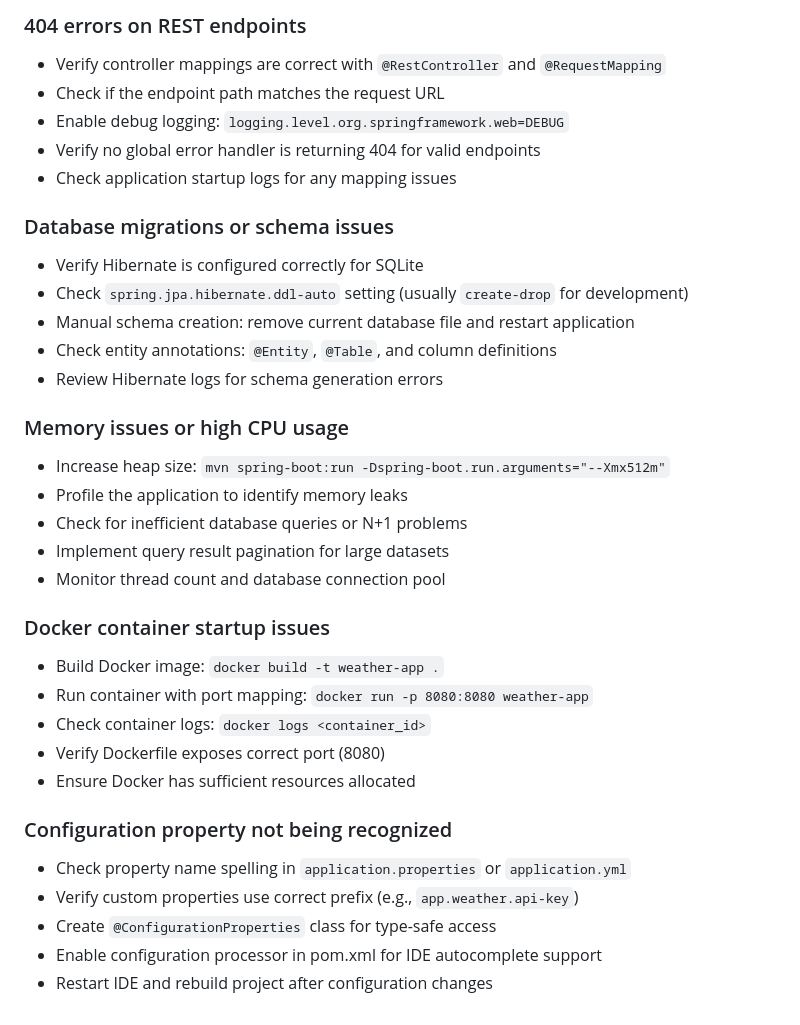
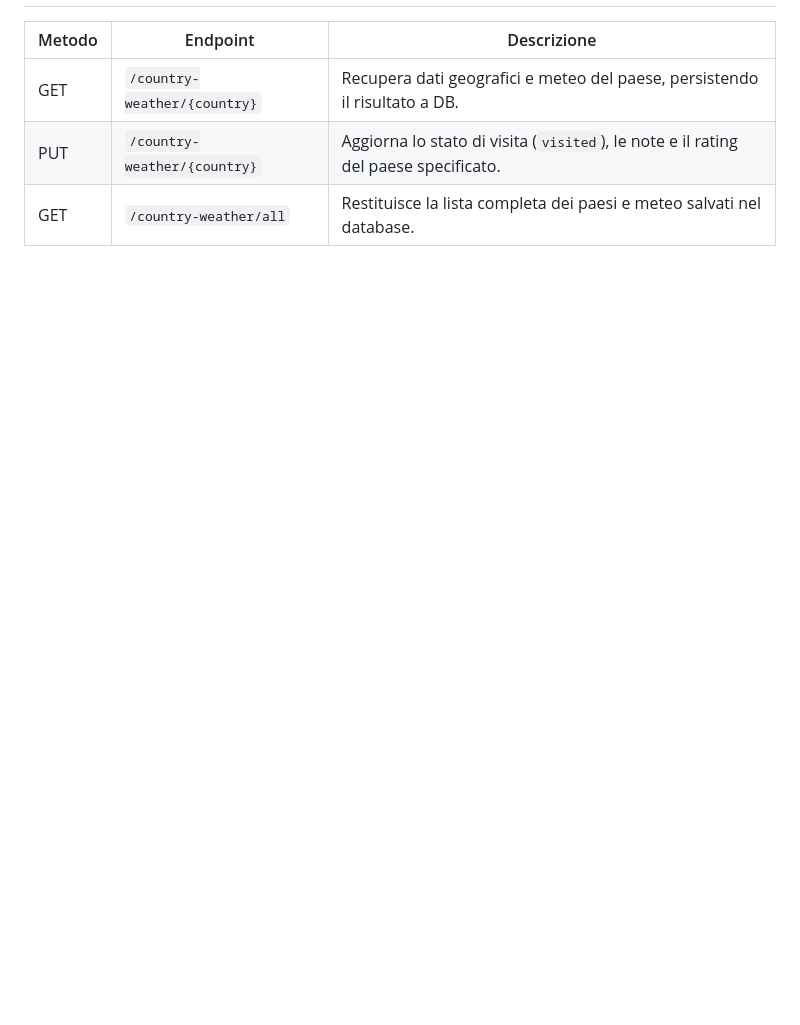
Before and after one commit to Pino0511/portfolio, a Markdown page: weatherApp/README.md, the part around one of its changes. Drawn GitHub-style; blank space fills up the shorter version.

```diff
--- a/weatherApp/README.md
+++ b/weatherApp/README.md
@@ -110,34 +91,5 @@ Once the application is running, access the API documentation at:
-### 404 errors on REST endpoints
-- Verify controller mappings are correct with `@RestController` and `@RequestMapping`
-- Check if the endpoint path matches the request URL
-- Enable debug logging: `logging.level.org.springframework.web=DEBUG`
-- Verify no global error handler is returning 404 for valid endpoints
-- Check application startup logs for any mapping issues
-
-### Database migrations or schema issues
-- Verify Hibernate is configured correctly for SQLite
-- Check `spring.jpa.hibernate.ddl-auto` setting (usually `create-drop` for development)
-- Manual schema creation: remove current database file and restart application
-- Check entity annotations: `@Entity`, `@Table`, and column definitions
-- Review Hibernate logs for schema generation errors
-
-### Memory issues or high CPU usage
-- Increase heap size: `mvn spring-boot:run -Dspring-boot.run.arguments="--Xmx512m"`
-- Profile the application to identify memory leaks
-- Check for inefficient database queries or N+1 problems
-- Implement query result pagination for large datasets
-- Monitor thread count and database connection pool
-
-### Docker container startup issues
-- Build Docker image: `docker build -t weather-app .`
-- Run container with port mapping: `docker run -p 8080:8080 weather-app`
-- Check container logs: `docker logs <container_id>`
-- Verify Dockerfile exposes correct port (8080)
-- Ensure Docker has sufficient resources allocated
-
-### Configuration property not being recognized
-- Check property name spelling in `application.properties` or `application.yml`
-- Verify custom properties use correct prefix (e.g., `app.weather.api-key`)
-- Create `@ConfigurationProperties` class for type-safe access
-- Enable configuration processor in pom.xml for IDE autocomplete support
-- Restart IDE and rebuild project after configuration changes
+| Metodo | Endpoint | Descrizione |
+|---|---|---|
+| GET | `/country-weather/{country}` | Recupera dati geografici e meteo del paese, persistendo il risultato a DB. |
+| PUT | `/country-weather/{country}` | Aggiorna lo stato di visita (`visited`), le note e il rating del paese specificato. |
+| GET | `/country-weather/all` | Restituisce la lista completa dei paesi e meteo salvati nel database. |
```
Also changed, not shown: other parts of weatherApp/README.md (+46 -65 lines).
